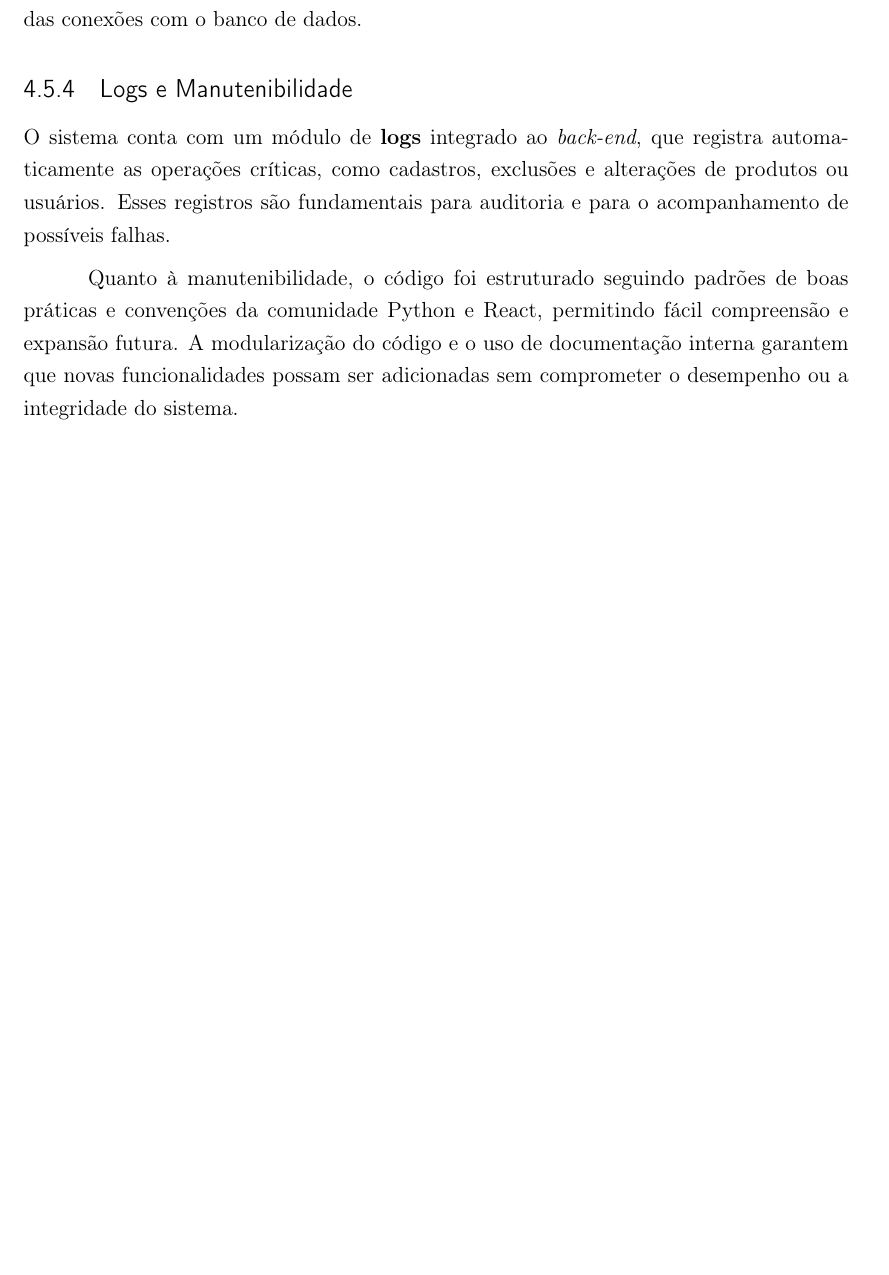
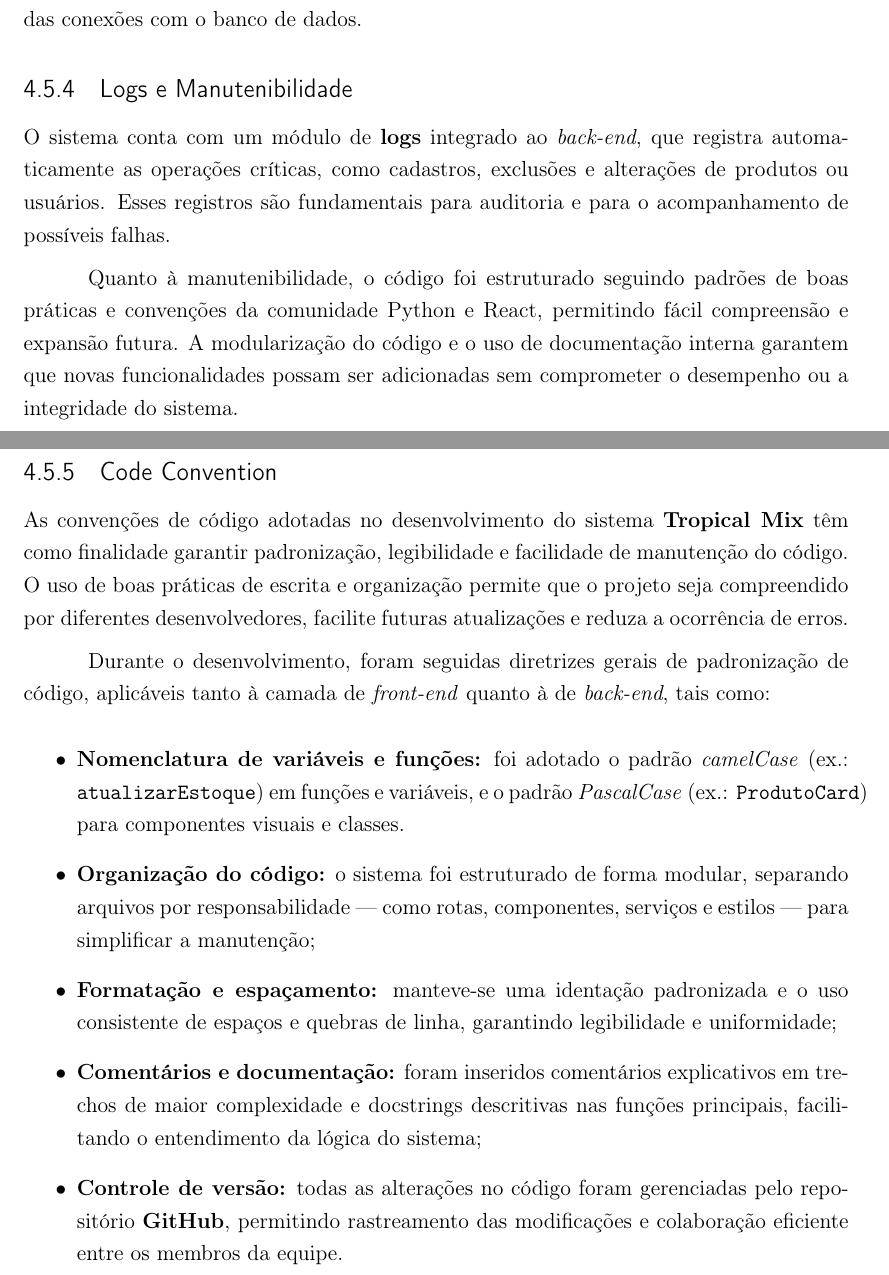
Before and after one commit to GabriellaSMendes/projetoextensao, a LaTeX thesis (LaTex/main.tex, which reads LaTex/Capítulos/Desenvolvimento_do_Projeto/Testes e manutenibilidade.tex): part of page 26 of 31 before the commit and two parts of pages 26 and 27 of 32 after it, the two joined at a grey line, cut so that both start at the same text, the shorter picture padded with empty space. Compiled offline with pdfLaTeX.

Commit message:
Code Convention

```diff
--- a/LaTex/Capítulos/Desenvolvimento_do_Projeto/Testes e manutenibilidade.tex
+++ b/LaTex/Capítulos/Desenvolvimento_do_Projeto/Testes e manutenibilidade.tex
@@ -43,3 +43,17 @@ Os testes de carga foram aplicados para verificar o comportamento do sistema dia
 O sistema conta com um módulo de \textbf{logs} integrado ao \textit{back-end}, que registra automaticamente as operações críticas, como cadastros, exclusões e alterações de produtos ou usuários. Esses registros são fundamentais para auditoria e para o acompanhamento de possíveis falhas.
 
 Quanto à manutenibilidade, o código foi estruturado seguindo padrões de boas práticas e convenções da comunidade Python e React, permitindo fácil compreensão e expansão futura. A modularização do código e o uso de documentação interna garantem que novas funcionalidades possam ser adicionadas sem comprometer o desempenho ou a integridade do sistema.
+
+\subsection{Code Convention}
+
+As convenções de código adotadas no desenvolvimento do sistema \textbf{Tropical Mix} têm como finalidade garantir padronização, legibilidade e facilidade de manutenção do código. O uso de boas práticas de escrita e organização permite que o projeto seja compreendido por diferentes desenvolvedores, facilite futuras atualizações e reduza a ocorrência de erros.
+
+Durante o desenvolvimento, foram seguidas diretrizes gerais de padronização de código, aplicáveis tanto à camada de \textit{front-end} quanto à de \textit{back-end}, tais como:
+
+\begin{itemize}
+    \item \textbf{Nomenclatura de variáveis e funções:} foi adotado o padrão \textit{camelCase} (ex.: \texttt{atualizarEstoque}) em funções e variáveis, e o padrão \textit{PascalCase} (ex.: \texttt{ProdutoCard}) para componentes visuais e classes.
+    \item \textbf{Organização do código:} o sistema foi estruturado de forma modular, separando arquivos por responsabilidade — como rotas, componentes, serviços e estilos — para simplificar a manutenção;
+    \item \textbf{Formatação e espaçamento:} manteve-se uma identação padronizada e o uso consistente de espaços e quebras de linha, garantindo legibilidade e uniformidade;
+    \item \textbf{Comentários e documentação:} foram inseridos comentários explicativos em trechos de maior complexidade e docstrings descritivas nas funções principais, facilitando o entendimento da lógica do sistema;
+    \item \textbf{Controle de versão:} todas as alterações no código foram gerenciadas pelo repositório \textbf{GitHub}, permitindo rastreamento das modificações e colaboração eficiente entre os membros da equipe.
+\end{itemize}
```
Also changed, not shown: LaTex/Capítulos/DESENVOLVIMENTO DO PROJETO.tex (+4 -4 lines), LaTex/Capítulos/Desenvolvimento_do_Projeto/Segurança, Privacidade e Legislação.tex (added, +3 -0 lines).
